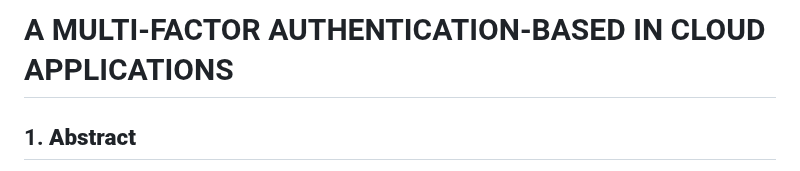
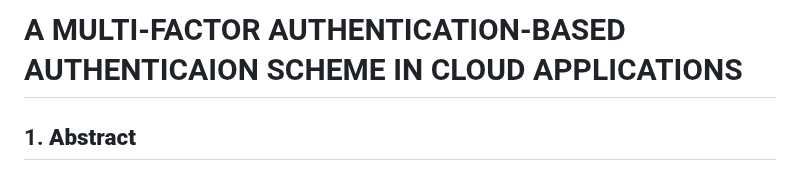
Before and after one commit to Meraviglioso8/Cryptography-Project, a Markdown page: README.md, the part around the change. Drawn GitHub-style.

```diff
--- a/README.md
+++ b/README.md
@@ -1,4 +1,4 @@
-# A MULTI-FACTOR AUTHENTICATION-BASED IN CLOUD APPLICATIONS #
+# A MULTI-FACTOR AUTHENTICATION-BASED AUTHENTICAION SCHEME IN CLOUD APPLICATIONS #
 
 ## 1. **Abstract** ##
 
```
